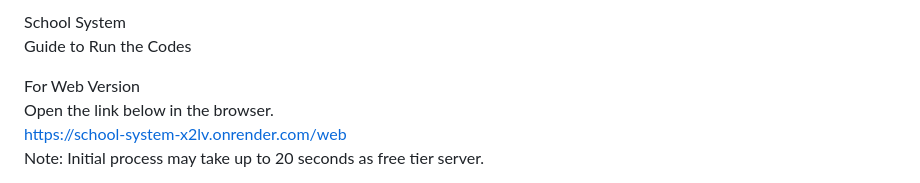
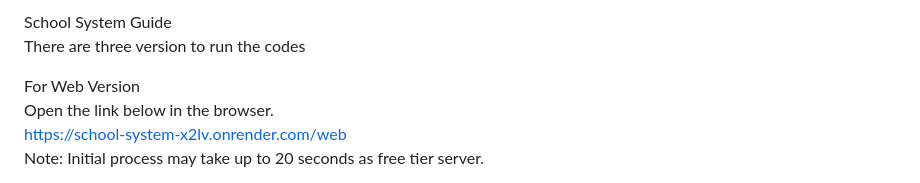
Before and after one commit to Jeffery2534/school_system_backend, a Markdown page: README.md, the part around the change. GitHub-like rendering.

```diff
--- a/README.md
+++ b/README.md
@@ -1,5 +1,5 @@
-School System
-Guide to Run the Codes
+School System Guide
+There are three version to run the codes
 
 For Web Version
    Open the link below in the browser.
```
